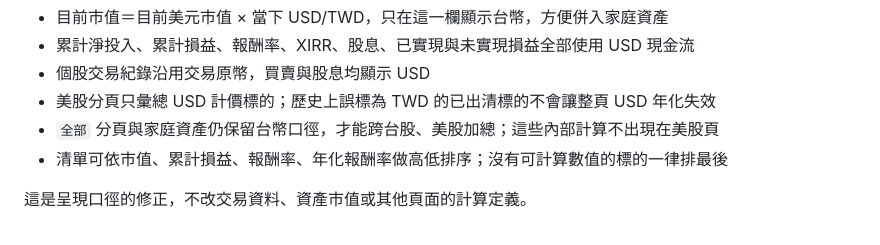
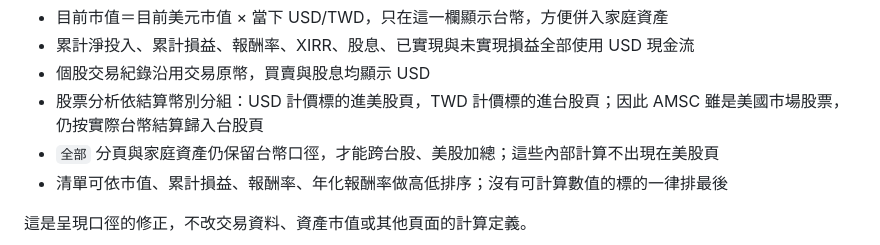
Before and after one commit to kevin1357111317/ks-wealth, a Markdown page: README.md, the part around the change. Drawn GitHub-style.

Commit message:
docs(portfolio): document currency-based grouping

```diff
--- a/README.md
+++ b/README.md
@@ -298,7 +298,7 @@ FIFO 與加權平均會給出不同答案的案例，改回平均成本就會被
 - 目前市值＝目前美元市值 × 當下 USD/TWD，只在這一欄顯示台幣，方便併入家庭資產
 - 累計淨投入、累計損益、報酬率、XIRR、股息、已實現與未實現損益全部使用 USD 現金流
 - 個股交易紀錄沿用交易原幣，買賣與股息均顯示 USD
-- 美股分頁只彙總 USD 計價標的；歷史上誤標為 TWD 的已出清標的不會讓整頁 USD 年化失效
+- 股票分析依結算幣別分組：USD 計價標的進美股頁，TWD 計價標的進台股頁；因此 AMSC 雖是美國市場股票，仍按實際台幣結算歸入台股頁
 - `全部` 分頁與家庭資產仍保留台幣口徑，才能跨台股、美股加總；這些內部計算不出現在美股頁
 - 清單可依市值、累計損益、報酬率、年化報酬率做高低排序；沒有可計算數值的標的一律排最後
 
```
